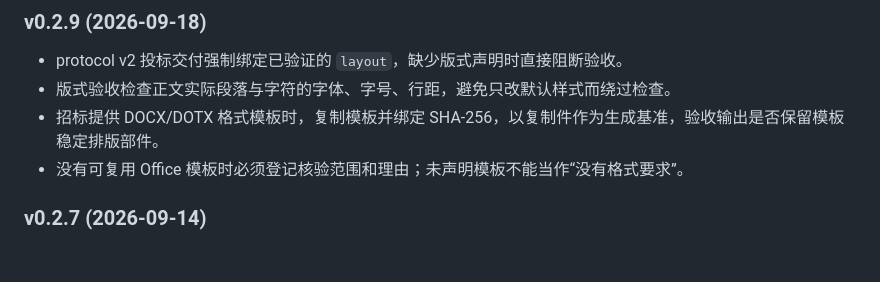
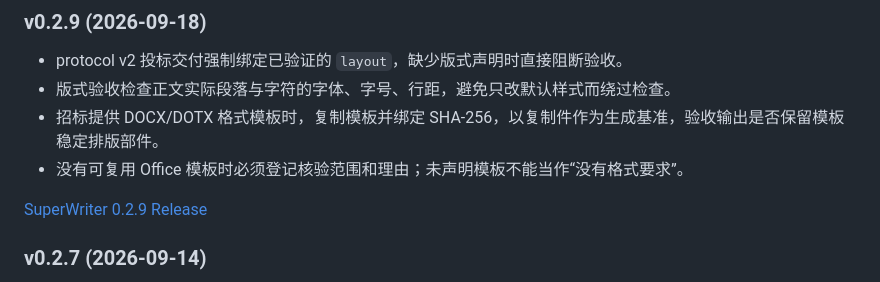
Before and after one commit to NeoMei/SuperWriter, a Markdown page: README.md, the part around the change. Rendered like a GitHub page; blank space fills up the shorter version.

Commit message:
docs: link SuperWriter 0.2.9 release

```diff
--- a/README.md
+++ b/README.md
@@ -125,6 +125,8 @@ v1 的 0–9 阶段及仅 2/5/8 人工门规则被冻结在 `references/legacy-v
 - 招标提供 DOCX/DOTX 格式模板时，复制模板并绑定 SHA-256，以复制件作为生成基准，验收输出是否保留模板稳定排版部件。
 - 没有可复用 Office 模板时必须登记核验范围和理由；未声明模板不能当作“没有格式要求”。
 
+[SuperWriter 0.2.9 Release](https://github.com/NeoMei/SuperWriter/releases/tag/v0.2.9)
+
 ### v0.2.7 (2026-09-14)
 
 - 提供持久 Python 环境入口，显式安装依赖并优先执行该环境的命令。
```
